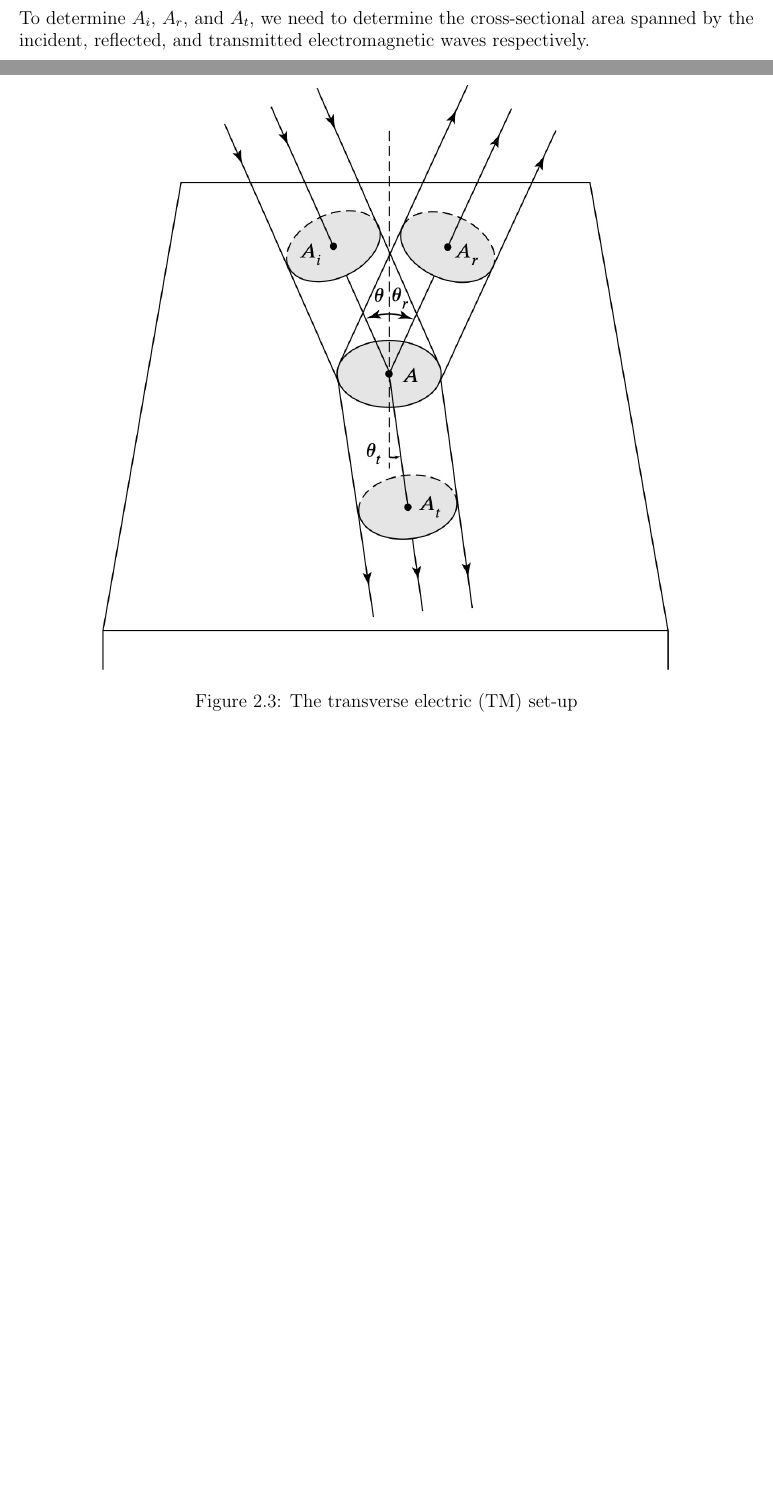
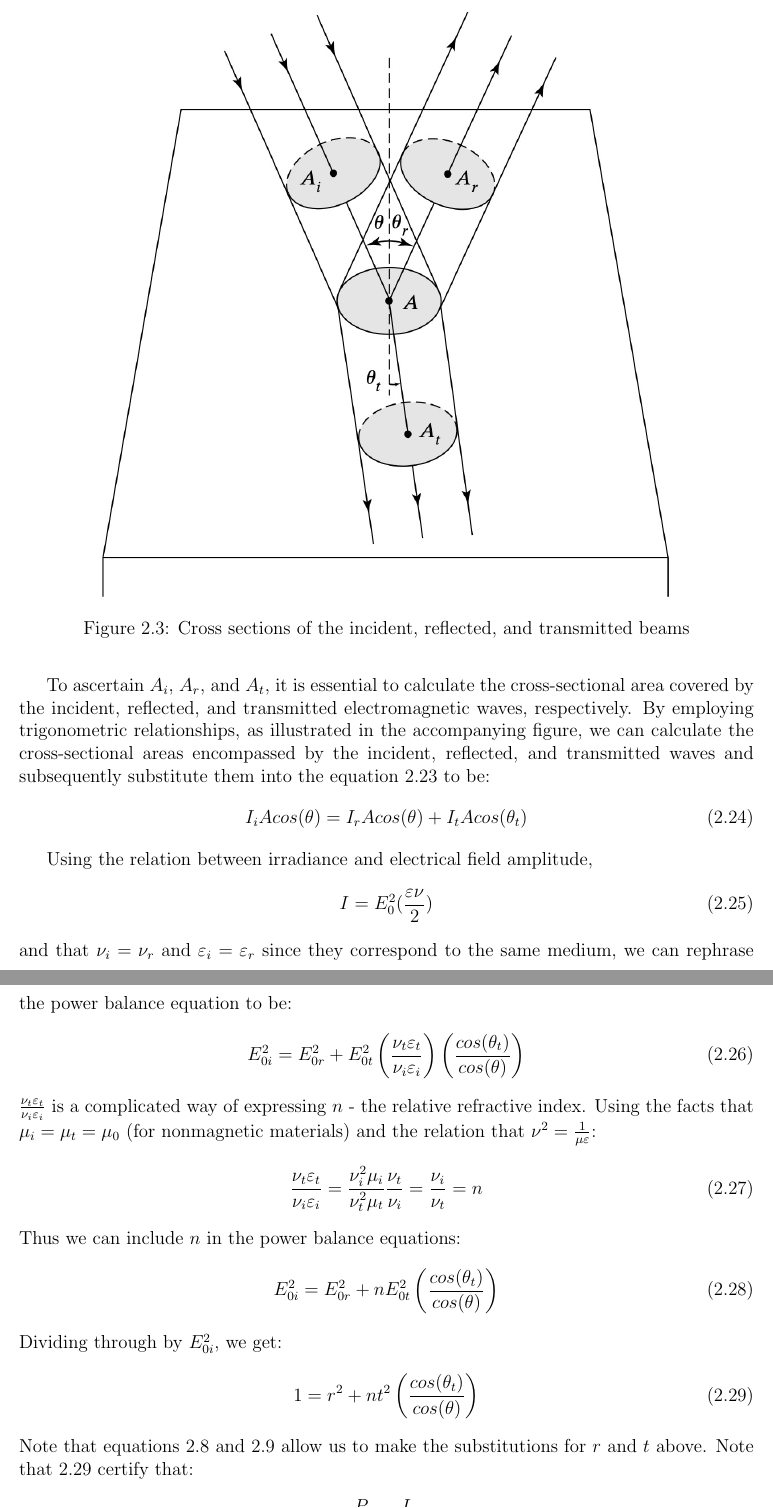
Before and after one commit to Collins-kariuk/Physics-Thesis-PDRCs, a LaTeX thesis (MainDraft.tex, which reads Chapters/Chapter2.tex): two parts of pages 16 and 17 of 19 before the commit and two parts of pages 17 and 18 of 20 after it, joined at a grey line, cut at the place of the change, the shorter picture padded with empty space. Compiled offline with pdfLaTeX.

Commit message:
Finished "Fresnel Equations" section

```diff
--- a/Chapters/Chapter2.tex
+++ b/Chapters/Chapter2.tex
@@ -174,11 +173,41 @@ Power can be defined as the irradiance of the electromagnetic wave multiplied by
 \begin{equation} \label{power balance equation in terms of irradiance}
 I_iA_i = I_rA_r + I_tA_t
 \end{equation}
-To determine $A_i$, $A_r$, and $A_t$, we need to determine the cross-sectional area spanned by the incident, reflected, and transmitted electromagnetic waves respectively.
+
+To ascertain $A_i$, $A_r$, and $A_t$, it is essential to calculate the cross-sectional area covered by the incident, reflected, and transmitted electromagnetic waves, respectively. By employing trigonometric relationships, as illustrated in the accompanying figure, we can calculate the cross-sectional areas encompassed by the incident, reflected, and transmitted waves and subsequently substitute them into the equation \ref{power balance equation in terms of irradiance} to be:
+\begin{equation} \label{power balance equations after CSA substitution}
+I_iAcos(\theta) = I_rAcos(\theta) + I_tAcos(\theta_t)
+\end{equation}
 
 % Including the CSA example for the incident, reflected, and transmitted electromagnetic waves
 \begin{figure}
   \centering
   \includegraphics[width=0.8\textwidth]{Chapters/Figures/CSA Example for the Incident, Reflected, and Transmitted Electromagnetic Waves.jpg}
-  \caption{The transverse electric (TM) set-up}
+  \caption{Cross sections of the incident, reflected, and transmitted beams}
 \end{figure}
+
+Using the relation between irradiance and electrical field amplitude,
+\begin{equation}
+I = E_{0}^2(\frac{\varepsilon \nu}{2})
+\end{equation}
+and that $\nu_i = \nu_r$ and $\varepsilon_i = \varepsilon_r$ since they correspond to the same medium, we can rephrase the power balance equation to be:
+\begin{equation}
+E_{0i}^2 = E_{0r}^2 + E_{0t}^2\left(\frac{\nu_t\varepsilon_t}{\nu_i\varepsilon_i}\right) \left(\frac{cos(\theta_t)}{cos(\theta)} \right)
+\end{equation}
+$\frac{\nu_t\varepsilon_t}{\nu_i\varepsilon_i}$ is a complicated way of expressing $n$ - the relative refractive index. Using the facts that $\mu_i = \mu_t = \mu_0$ (for nonmagnetic materials) and the relation that $\nu^2 = \frac{1}{\mu\varepsilon}$:
+\begin{equation}
+\frac{\nu_t\varepsilon_t}{\nu_i\varepsilon_i} = \frac{\nu_i^2\mu_i}{\nu_t^2\mu_t} \frac{\nu_t}{\nu_i} = \frac{\nu_i}{\nu_t} = n
+\end{equation}
+Thus we can include $n$ in the power balance equations:
+\begin{equation}
+E_{0i}^2 = E_{0r}^2 + n E_{0t}^2 \left(\frac{cos(\theta_t)}{cos(\theta)} \right)
+\end{equation}
+Dividing through by $E_{0i}^2$, we get:
+\begin{equation} \label{power balance equation with r^2 and t^2}
+1 = r^2 + n t^2 \left(\frac{cos(\theta_t)}{cos(\theta)} \right)
+\end{equation}
+Note that equations \ref{Definition of the reflection coefficient} and \ref{Definition of the transmission coefficient} allow us to make the substitutions for $r$ and $t$ above. Note that \ref{power balance equation with r^2 and t^2} certify that:
+
+\begin{equation} \label{definition of R}
+R = \frac{P_r}{P_i} = \frac{I_r}{I_i} = r^2
+\end{equation}
```
Also changed, not shown: MainDraft.tex (+1 -1 lines), Chapters/Chapter2.tex (15 more changed lines).
